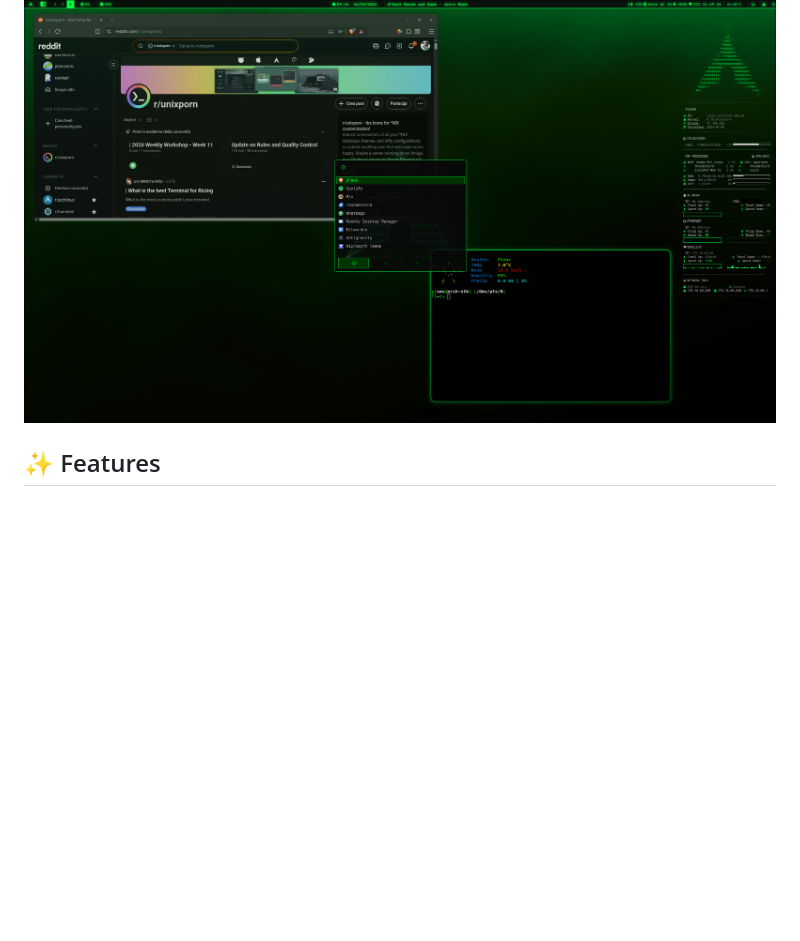
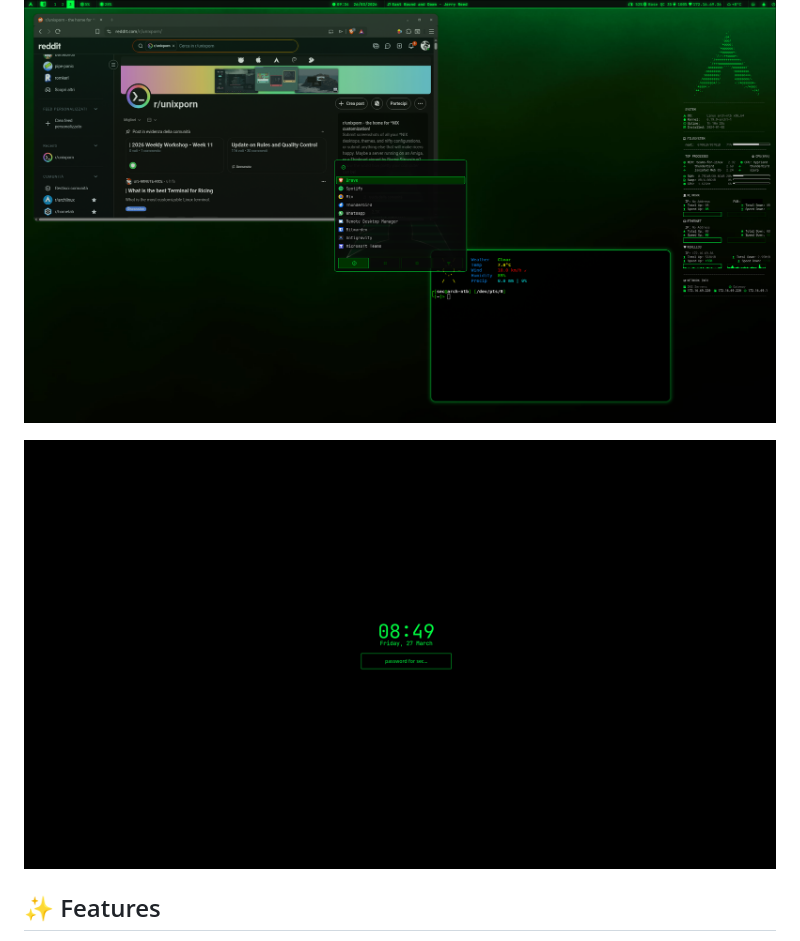
Before and after one commit to privatefound/my-dotfiles, a Markdown page: README.md, the part around the change. Drawn GitHub-style; pictures changed too: preview_lock.png (added); blank space fills up the shorter version.

Commit message:
second preview on readme

```diff
--- a/README.md
+++ b/README.md
@@ -3,6 +3,8 @@
 A **Dark Minimal** theme for Hyprland. Deep black, neon green, and an essential aesthetic for maximum productivity.
 
 ![Preview](preview.png)
+
+![Preview2](preview_lock.png)
 
 ## ✨ Features
 
```
